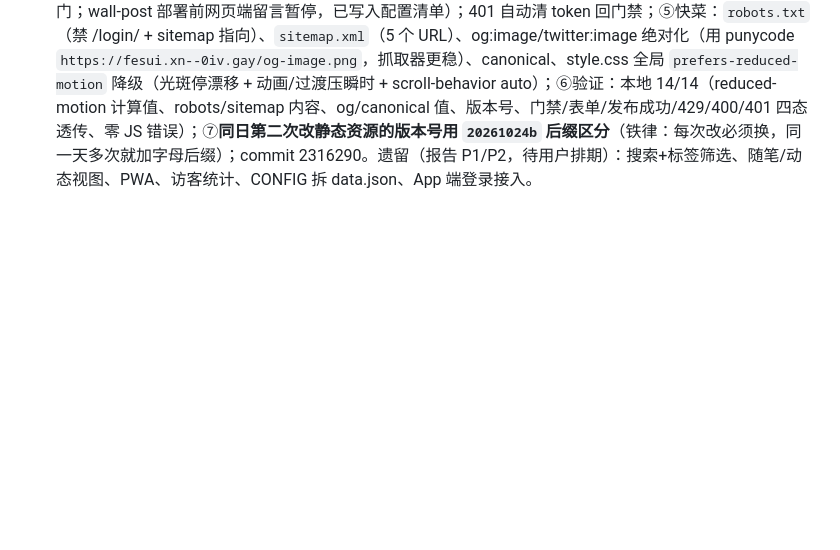
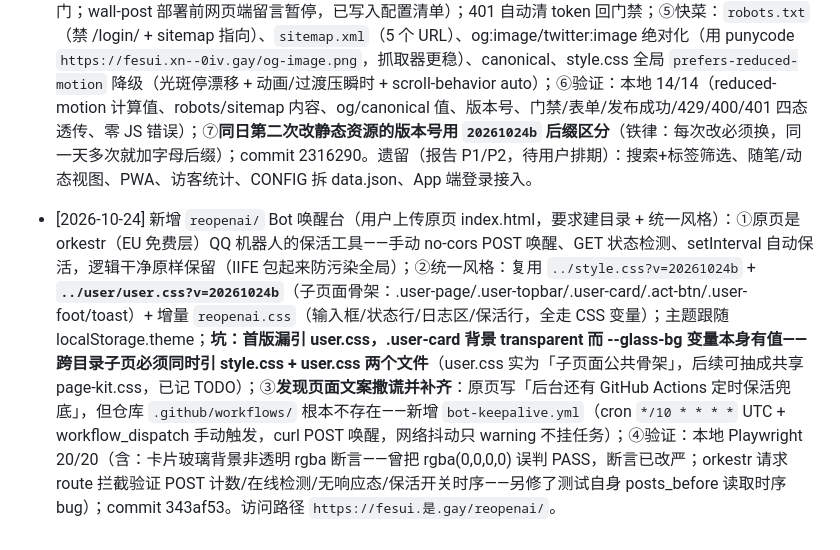
Before and after one commit to gykf123/Myself-sHTML, a Markdown page: REMIND.md, the part around the change. Rendered like a GitHub page; blank space fills up the shorter version.

Commit message:
docs: REMIND 记录 reopenai 唤醒台与跨目录样式引用坑

```diff
--- a/REMIND.md
+++ b/REMIND.md
@@ -118,3 +118,5 @@
 - [2026-10-24] 账号绑定（GitHub OAuth 完整版 + QQ）落地，用户选定完整 OAuth 方案并提供了最高权限 PAT（存 /root/.gh_pat 600，仅本地）：①**关键事实：GitHub OAuth App 无创建 API，只能网页手动建**（PAT 再全也不行，搜证确认；GitHub App 才有 App Manifest flow，但那是仓库集成向，read:user 场景 OAuth App 是正解）；②新增 `supabase/functions/account/index.ts`（Deno Edge Function，deno check 通过）：action=profile（本人资料代理读，service_role，字段白名单绝不下发 password_hash）/ callback（code→token→api.github.com/user→写 users 表，github_id 唯一约束冲突返 409 防抢占）/ unlink / update-profile（QQ 5-12 位数字、昵称 1-30、简介 ≤200）；JWT 验签 secret 按 JWT_SECRET→SUPABASE_JWT_SECRET→SERVICE_ROLE_KEY 多候选，全不匹配降级查 users 表确认 sub 存在（保功能可用）；③新增 `supabase/account-bind.sql`：users 表加 github_id/github_login/github_avatar_url/github_linked_at/qq 五列 + github_id 部分唯一索引；**RLS 收紧：撤销 anon/authenticated 对 users 表全部 GRANT**（此前探测发现 anon 可全表读含 password_hash 的安全隐患至此修复），资料读写统一走 Edge Function service_role；④前端 `user/`：账号绑定卡（GitHub 已绑定/未绑定/Client ID 未配置禁用三态、QQ 表单）、`github-callback.html` 回调落地页（sessionStorage state 防 CSRF、error=access_denied 友好提示、成功 1.6s 跳回 `./?linked=github` 并 toast）、资料读取改「account 函数主路径 + anon 直读降级」——**降级只用基础字段，不带 github_*/qq 列**（SQL 未执行时这些列不存在，带上整笔 400，回归测试抓到过）、toast 组件、`GH_CLIENT_ID` 常量留空待填；⑤验证：mock Edge Function 19/19（绑定态渲染/QQ 保存刷新/非法输入前端拦截/解绑回落/回调四态：缺参、state 不匹配拒、成功跳转、拒绝授权）+ 回归 24/24；沉淀经验：**Playwright 的 `networkidle` 在「真实慢请求 + mock 即时响应」混合场景会误判超时，统一改 domcontentloaded + wait_for_selector 显式等待**；⑥半部署过渡态设计：函数未部署时 account 请求 CORS 404 噪声属预期，绑定卡显示「服务未部署」提示而非假绑定态；commit d80c67a。
 
 - [2026-10-24] 站点体检报告落地 P0 + 快菜（用户转述了一份自测/他测报告 `fesui-优化建议.html`，本轮落地其中安全项与低成本项）：①**报告勘误**：「没有真 dark/light」不准确——standard 主题的 CSS 变量本就跟随系统 `prefers-color-scheme`（浅/深自动），liquid glass 恒深色；②**留言墙双层安全**（原 P0：anon 直插裸奔 + user_id 前端可伪造）：新 `supabase/functions/wall-post/index.ts`（验 JWT、user_id 服务端从 sub 提取、单 user 30s 限流、敏感词/长度过滤、service_role 插入，deno check 过）+ 新 `supabase/wall-security.sql`（before-insert trigger：全表 60s 超 20 条拒、同昵称同内容 60s 去重、长度兜重——**不依赖前端走不走函数，anon 直插同样受保护**）；③**兼容决策**：RLS **保留** guestbook anon insert（adapp/iOS-app 两个 App 仓库的留言墙依赖此通道，一刀切会弄挂 App 端），改由 trigger 兜底 + 网页端走函数主路径；**待办：App 端接入登录后彻底撤 anon insert**；④前端 `submitWall` 改函数通道，**不留降级路径**（P0 不留后门；wall-post 部署前网页端留言暂停，已写入配置清单）；401 自动清 token 回门禁；⑤快菜：`robots.txt`（禁 /login/ + sitemap 指向）、`sitemap.xml`（5 个 URL）、og:image/twitter:image 绝对化（用 punycode `https://fesui.xn--0iv.gay/og-image.png`，抓取器更稳）、canonical、style.css 全局 `prefers-reduced-motion` 降级（光斑停漂移 + 动画/过渡压瞬时 + scroll-behavior auto）；⑥验证：本地 14/14（reduced-motion 计算值、robots/sitemap 内容、og/canonical 值、版本号、门禁/表单/发布成功/429/400/401 四态透传、零 JS 错误）；⑦**同日第二次改静态资源的版本号用 `20261024b` 后缀区分**（铁律：每次改必须换，同一天多次就加字母后缀）；commit 2316290。遗留（报告 P1/P2，待用户排期）：搜索+标签筛选、随笔/动态视图、PWA、访客统计、CONFIG 拆 data.json、App 端登录接入。
+
+- [2026-10-24] 新增 `reopenai/` Bot 唤醒台（用户上传原页 index.html，要求建目录 + 统一风格）：①原页是 orkestr（EU 免费层）QQ 机器人的保活工具——手动 no-cors POST 唤醒、GET 状态检测、setInterval 自动保活，逻辑干净原样保留（IIFE 包起来防污染全局）；②统一风格：复用 `../style.css?v=20261024b` + **`../user/user.css?v=20261024b`**（子页面骨架：.user-page/.user-topbar/.user-card/.act-btn/.user-foot/toast）+ 增量 `reopenai.css`（输入框/状态行/日志区/保活行，全走 CSS 变量）；主题跟随 localStorage.theme；**坑：首版漏引 user.css，.user-card 背景 transparent 而 --glass-bg 变量本身有值——跨目录子页必须同时引 style.css + user.css 两个文件**（user.css 实为「子页面公共骨架」，后续可抽成共享 page-kit.css，已记 TODO）；③**发现页面文案撒谎并补齐**：原页写「后台还有 GitHub Actions 定时保活兜底」，但仓库 `.github/workflows/` 根本不存在——新增 `bot-keepalive.yml`（cron `*/10 * * * *` UTC + workflow_dispatch 手动触发，curl POST 唤醒，网络抖动只 warning 不挂任务）；④验证：本地 Playwright 20/20（含：卡片玻璃背景非透明 rgba 断言——曾把 rgba(0,0,0,0) 误判 PASS，断言已改严；orkestr 请求 route 拦截验证 POST 计数/在线检测/无响应态/保活开关时序——另修了测试自身 posts_before 读取时序 bug）；commit 343af53。访问路径 `https://fesui.是.gay/reopenai/`。
```
